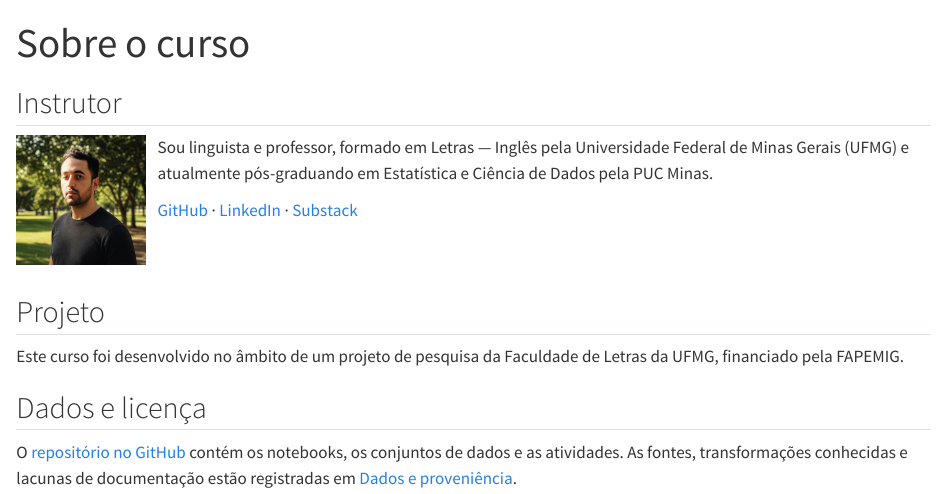
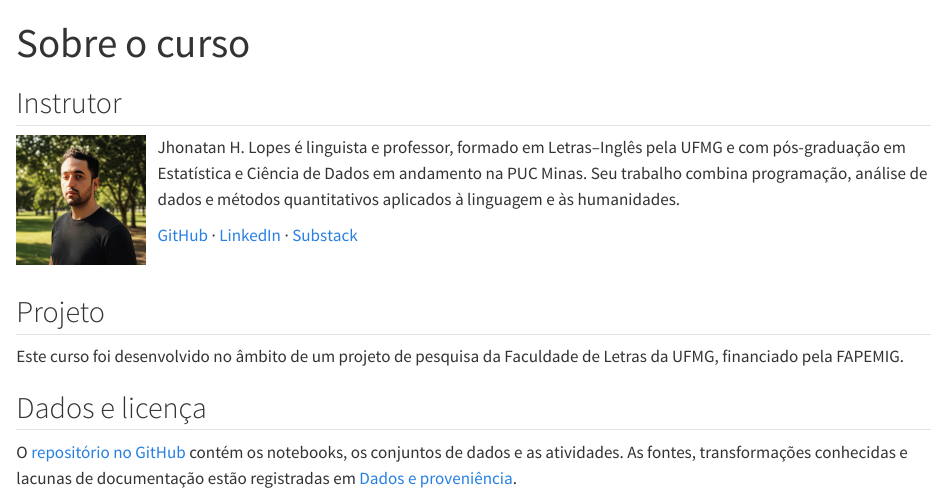
Before and after one commit to jhlopesalves/eda_humanidades, a Quarto document (about.qmd): the page in a window 1100 px wide, from its top. Rendered offline with R 4.5, knitr and Pandoc in place of Quarto, with nearby package versions.

Commit message:
MAINT: Ajustes na página Sobre

```diff
--- a/about.qmd
+++ b/about.qmd
@@ -11,7 +11,7 @@ toc: false
 
 ::: {.author-bio}
 
-Sou linguista e professor, formado em Letras — Inglês pela Universidade Federal de Minas Gerais (UFMG) e atualmente pós-graduando em Estatística e Ciência de Dados pela PUC Minas.
+Jhonatan H. Lopes é linguista e professor, formado em Letras–Inglês pela UFMG e com pós-graduação em Estatística e Ciência de Dados em andamento na PUC Minas. Seu trabalho combina programação, análise de dados e métodos quantitativos aplicados à linguagem e às humanidades.
 
 [GitHub](https://github.com/jhlopesalves) · [LinkedIn](https://www.linkedin.com/in/jhonatan-alves-7a3abb346/) · [Substack](https://substack.com/@jhonatanhlopes)
 
```
